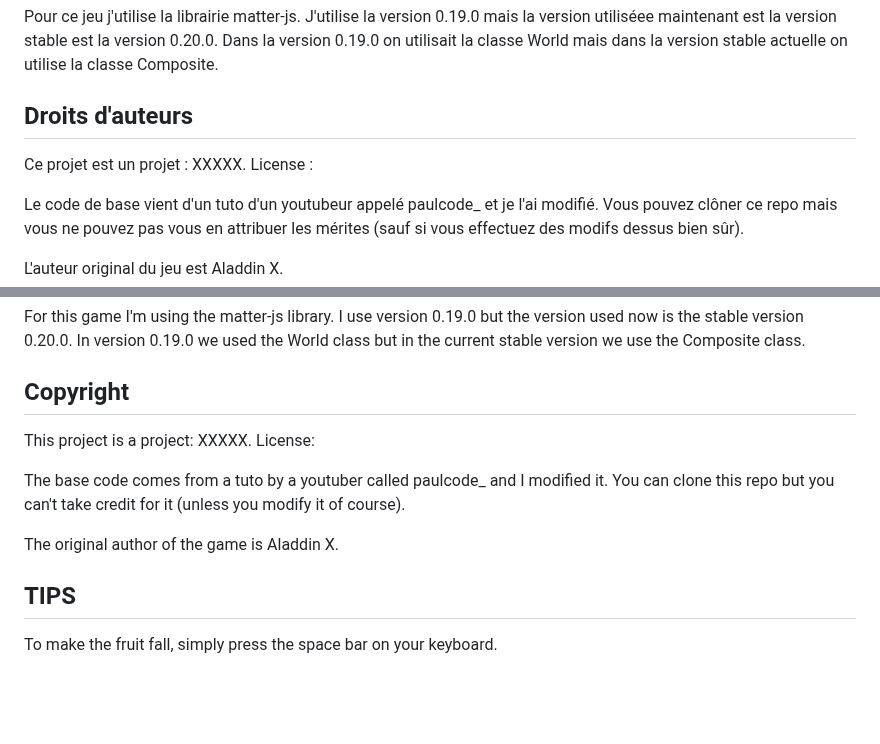
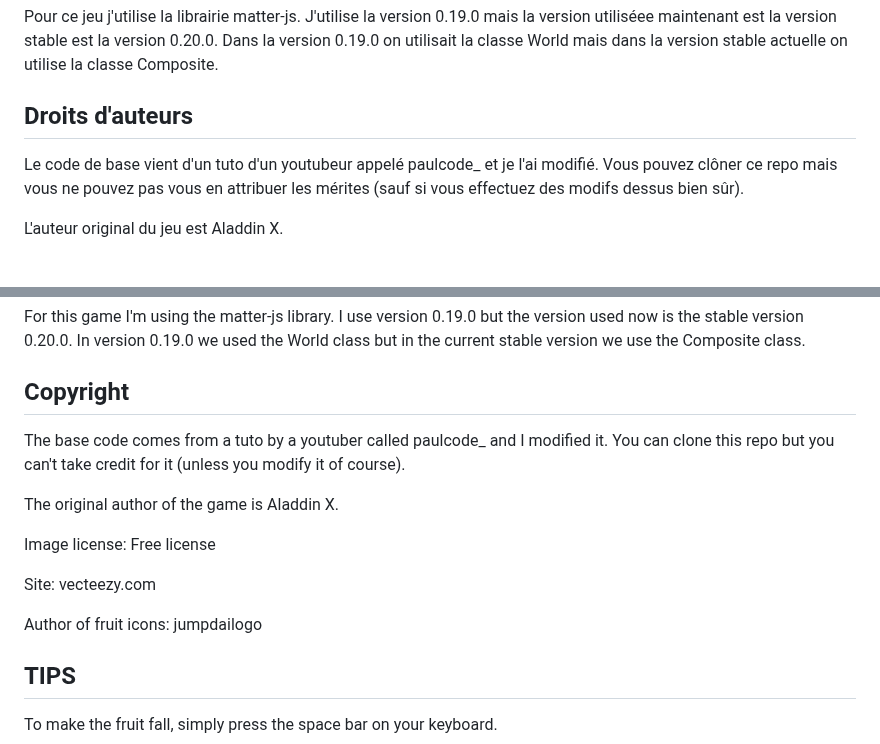
Before and after one commit to Samantha1919/suika, a Markdown page: README.md, 2 parts joined by grey strips. Drawn GitHub-style; blank space fills up the shorter version.

```diff
--- a/README.md
+++ b/README.md
@@ -41,9 +41,6 @@ Si vous avez installé l'extension p-npm effectuez toutes ces commandes à l'aid
 Pour ce jeu j'utilise la librairie matter-js. J'utilise la version 0.19.0 mais la version utiliséee maintenant est la version stable est la version 0.20.0. Dans la version 0.19.0 on utilisait la classe World mais dans la version stable actuelle on utilise la classe Composite.
 
 ## Droits d'auteurs
-
-Ce projet est un projet : XXXXX.
-License :
 
 Le code de base vient d'un tuto d'un youtubeur appelé paulcode_ et je l'ai modifié. Vous pouvez clôner ce repo mais vous ne pouvez pas vous en attribuer les mérites (sauf si vous effectuez des modifs dessus bien sûr).
 
@@ -123,12 +120,15 @@ For this game I'm using the matter-js library. I use version 0.19.0 but the vers
 
 ## Copyright
 
-This project is a project: XXXXX.
-License:
-
 The base code comes from a tuto by a youtuber called paulcode_ and I modified it. You can clone this repo but you can't take credit for it (unless you modify it of course).
 
 The original author of the game is Aladdin X.
+
+Image license: Free license
+
+Site: vecteezy.com
+
+Author of fruit icons: jumpdailogo
 
 
 ## TIPS
```
Also changed, not shown: other parts of README.md (+5 -0 lines).
